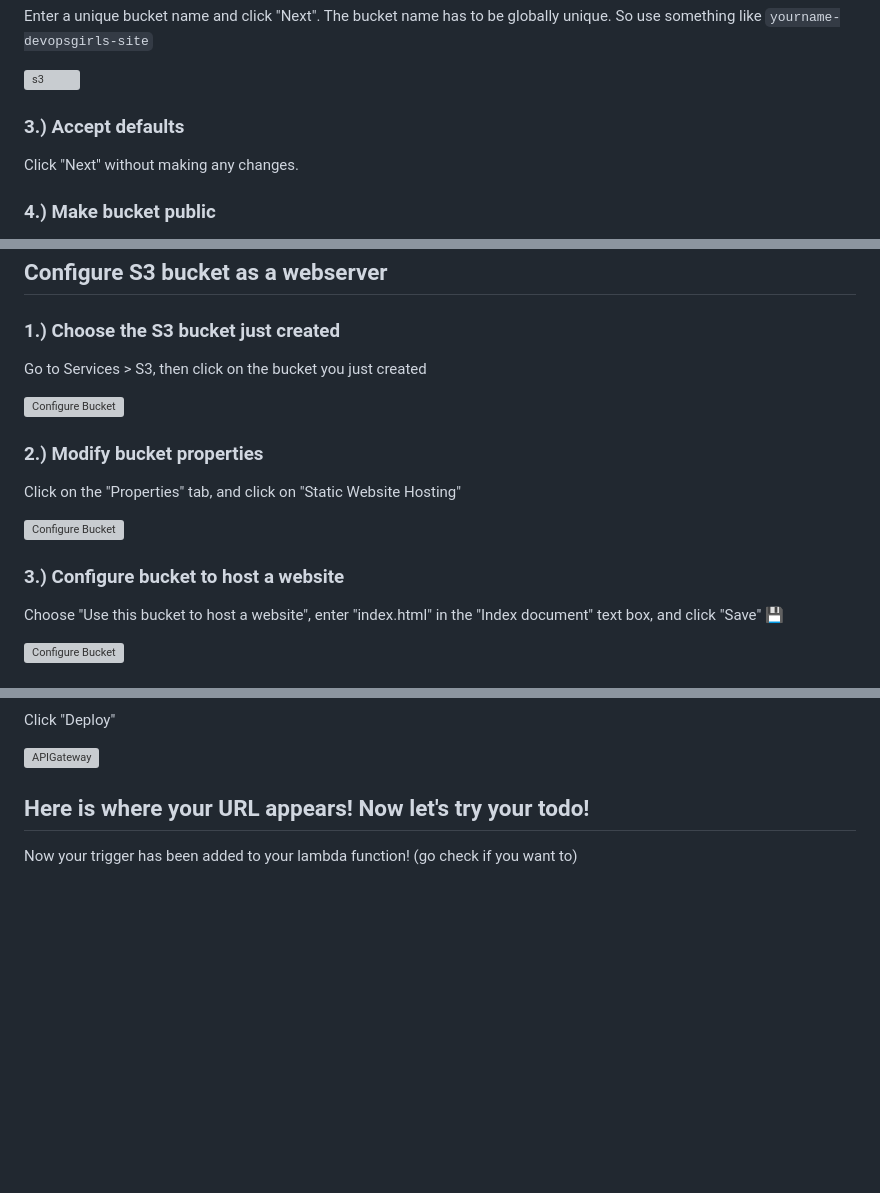
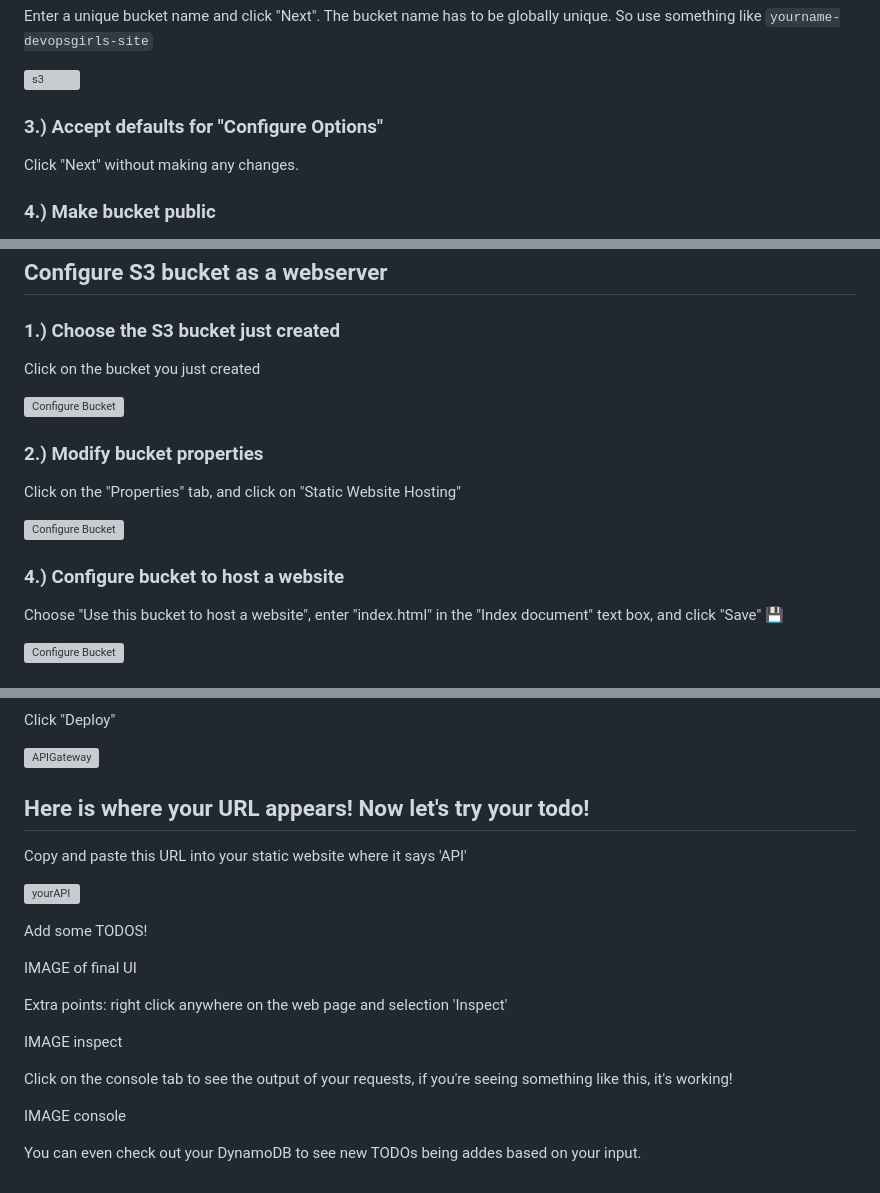
Before and after one commit to DevOps-Represent/DevOps-Girls-Serverless-Bootcamp-4, a Markdown page: clickops-todo/README.md, 3 parts joined by grey strips. Drawn GitHub-style; blank space fills up the shorter version; grey boxes are pictures that could not be loaded.

```diff
--- a/clickops-todo/README.md
+++ b/clickops-todo/README.md
@@ -28,7 +28,7 @@ Enter a unique bucket name and click "Next". The bucket name has to be globally
 ![s3](https://github.com/DevOps-Girls/DevOps-Girls-Bootcamp-4/blob/master/images/s3_1.png?raw=true)
 
 
-### 3.) Accept defaults
+### 3.) Accept defaults for "Configure Options"
 Click "Next" without making any changes.
 
 ### 4.) Make bucket public
@@ -47,7 +47,7 @@ Review the inputs, and click "Create Bucket"
 ## Configure S3 bucket as a webserver
 
 ### 1.) Choose the S3 bucket just created
-Go to Services > S3, then click on the bucket you just created
+Click on the bucket you just created
 
 ![Configure Bucket](https://github.com/DevOps-Girls/devopsgirls-bootcamp3/blob/master/images/3-3-serverless-static-site/3-3-6-configure-s3-bucket.png?raw=true)
 
@@ -56,7 +56,7 @@ Click on the "Properties" tab, and click on "Static Website Hosting"
 
 ![Configure Bucket](https://github.com/DevOps-Girls/devopsgirls-bootcamp3/blob/master/images/3-3-serverless-static-site/3-3-7-configure-s3-bucket.png?raw=true)
 
-### 3.) Configure bucket to host a website
+### 4.) Configure bucket to host a website
 Choose "Use this bucket to host a website", enter "index.html" in the "Index document" text box, and click "Save" 💾
 
 ![Configure Bucket](https://github.com/DevOps-Girls/devopsgirls-bootcamp3/blob/master/images/3-3-serverless-static-site/3-3-8-configure-s3-bucket.png?raw=true)
@@ -217,5 +224,21 @@ Click "Deploy"
 ![APIGateway](https://github.com/DevOps-Girls/DevOps-Girls-Bootcamp-4/blob/master/images/api_7.png?raw=true)
 
 ## Here is where your URL appears! Now let's try your todo!
+Copy and paste this URL into your static website where it says 'API'
 
-Now your trigger has been added to your lambda function! (go check if you want to)
+![yourAPI](https://github.com/DevOps-Girls/DevOps-Girls-Bootcamp-4/blob/master/images/website_url_field.png?raw=true)
+
+
+Add some TODOS!
+
+IMAGE of final UI
+
+Extra points: right click anywhere on the web page and selection 'Inspect'
+
+IMAGE inspect
+
+Click on the console tab to see the output of your requests, if you're seeing something like this, it's working!
+
+IMAGE console
+
+You can even check out your DynamoDB to see new TODOs being addes based on your input.
```
Also changed, not shown: other parts of clickops-todo/README.md (+10 -3 lines), images/s3_2.png, images/s3_2defaults.png (added), images/s3_bucketpolicy.png (added), images/s3_filepublic.png (added).
